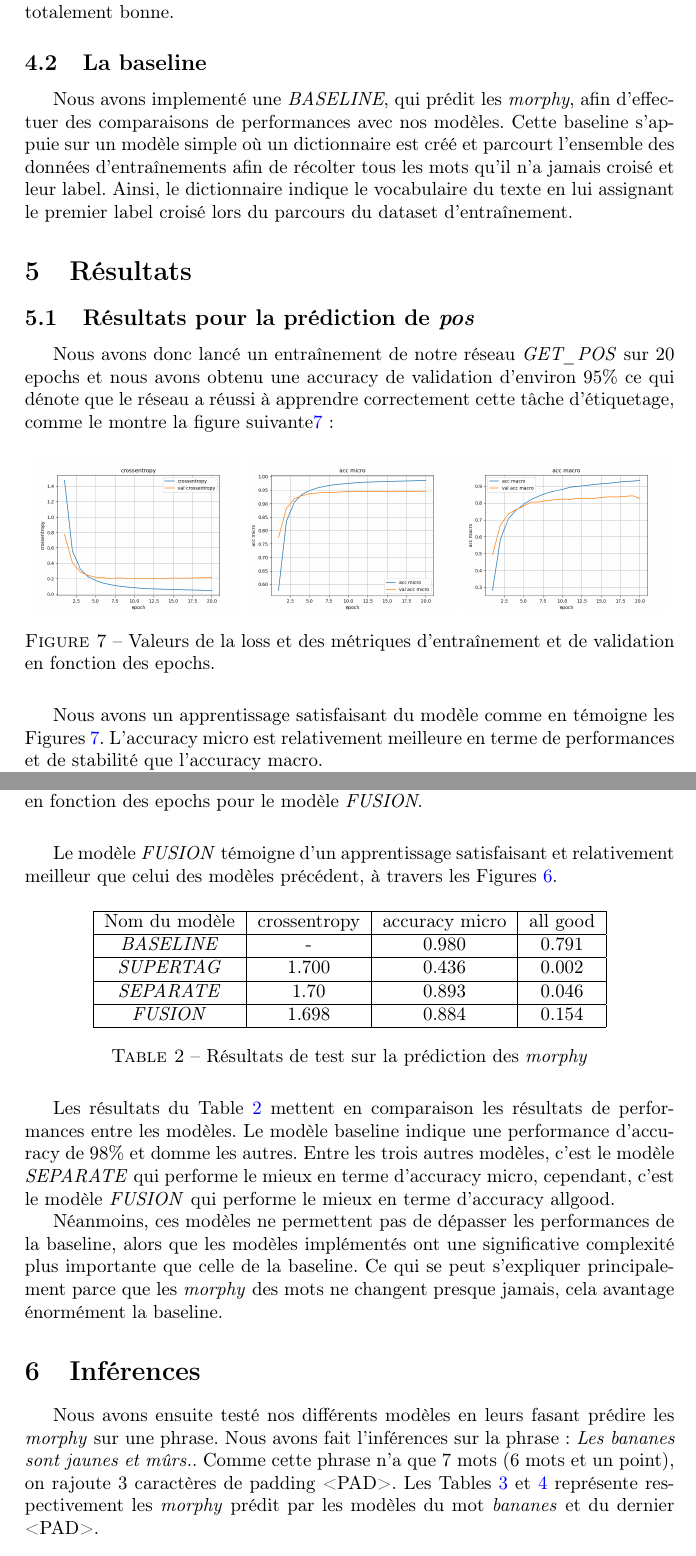
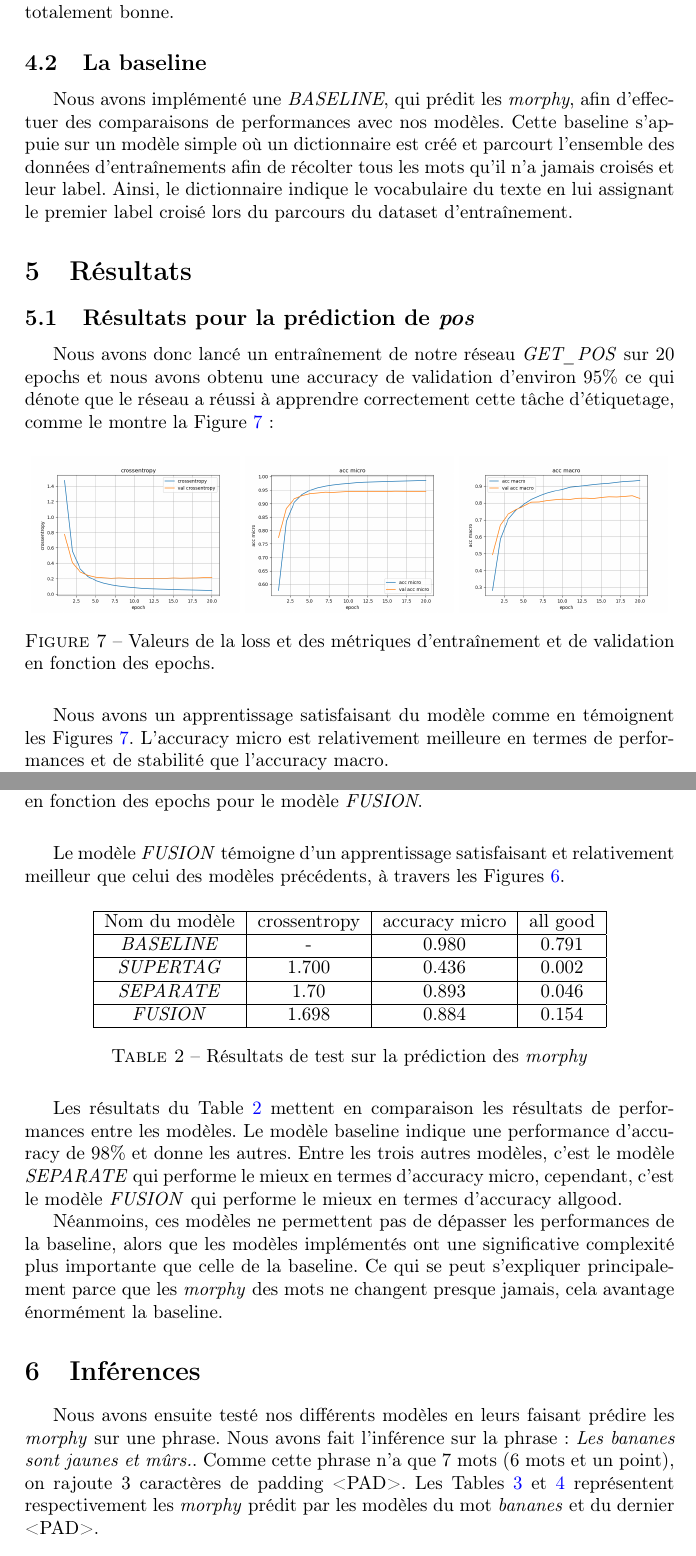
Before and after one commit to Highdrien/grammatical_class, a LaTeX document (report/report.tex): two parts of pages 6 and 8 of 11, joined at a grey line, cut so that both start at the same text. Compiled offline with pdfLaTeX.

Commit message:
correction des fautes

```diff
--- a/report/report.tex
+++ b/report/report.tex
@@ -198,17 +198,17 @@ sont justes. Si la métrique vaut $0.2$, cela veut dire qu'il y a 1 mot sur 5 do
 
 \subsection{La baseline}
 
-Nous avons implementé une \textit{BASELINE}, qui prédit les \textit{morphy}, afin d'effectuer des comparaisons de performances avec nos modèles.
+Nous avons implémenté une \textit{BASELINE}, qui prédit les \textit{morphy}, afin d'effectuer des comparaisons de performances avec nos modèles.
 Cette baseline s'appuie sur un modèle simple où un dictionnaire est créé et parcourt l'ensemble des données d'entraînements afin de
-récolter tous les mots qu'il n'a jamais croisé et leur label. Ainsi, le dictionnaire indique le vocabulaire du texte en lui assignant
+récolter tous les mots qu'il n'a jamais croisés et leur label. Ainsi, le dictionnaire indique le vocabulaire du texte en lui assignant
 le premier label croisé lors du parcours du dataset d'entraînement.
 
 \section{Résultats}
 
 \subsection{Résultats pour la prédiction de \textit{pos}}
 Nous avons donc lancé un entraînement de notre réseau \textit{GET\_POS} sur 20 epochs et
-nous avons obtenu une accuracy de validation d'environ 95\% ce qui dénote que le réseau a réussi à apprendre
-correctement cette tâche d'étiquetage, comme le montre la figure suivante\ref{fig: train getpos} :
+nous avons obtenu une accuracy de validation d'environ $95\%$ ce qui dénote que le réseau a réussi à apprendre
+correctement cette tâche d'étiquetage, comme le montre la Figure~\ref{fig: train getpos} :
 
 \begin{figure}[H]
     \centering
@@ -228,8 +228,8 @@ correctement cette tâche d'étiquetage, comme le montre la figure suivante\ref{
     \label{fig: train getpos}
 \end{figure}
 
-Nous avons un apprentissage satisfaisant du modèle comme en témoigne les Figures~\ref{fig: train getpos}.
-L'accuracy micro est relativement meilleure en terme de performances et de stabilité que l'accuracy macro.
+Nous avons un apprentissage satisfaisant du modèle comme en témoignent les Figures~\ref{fig: train getpos}.
+L'accuracy micro est relativement meilleure en termes de performances et de stabilité que l'accuracy macro.
 
 On constate que la valeur de l'accuracy de validation est un peu plus faible que celle d'entraînement, cela
 s'explique par plusieurs facteurs, notamment la difficulté du modèle à généraliser aux nouveaux mots inconnus.
@@ -321,7 +321,7 @@ Figures~\ref{fig: results separate}.
     \label{fig: results fusion}
 \end{figure}
 
-Le modèle \textit{FUSION} témoigne d'un apprentissage satisfaisant et relativement meilleur que celui des modèles précédent, à
+Le modèle \textit{FUSION} témoigne d'un apprentissage satisfaisant et relativement meilleur que celui des modèles précédents, à
 travers les Figures~\ref{fig: model fusion}.
 
 
@@ -345,9 +345,9 @@ travers les Figures~\ref{fig: model fusion}.
 \end{table}
 
 Les résultats du Table~\ref{tab: test morphy} mettent en comparaison les résultats de performances entre les modèles.
-Le modèle baseline indique une performance d'accuracy de 98\% et domme les autres.
-Entre les trois autres modèles, c'est le modèle \textit{SEPARATE} qui performe le mieux en terme d'accuracy micro, cependant,
-c'est le modèle \textit{FUSION} qui performe le mieux en terme d'accuracy allgood.
+Le modèle baseline indique une performance d'accuracy de 98\% et donne les autres.
+Entre les trois autres modèles, c'est le modèle \textit{SEPARATE} qui performe le mieux en termes d’accuracy micro, cependant,
+c'est le modèle \textit{FUSION} qui performe le mieux en termes d’accuracy allgood.
 
 Néanmoins, ces modèles ne permettent pas de dépasser les performances de la baseline, alors que les modèles implémentés ont une
 significative complexité plus importante que celle de la baseline.
@@ -356,9 +356,9 @@ Ce qui se peut s'expliquer principalement parce que les \textit{morphy} des mots
 
 \section{Inférences}
 
-Nous avons ensuite testé nos différents modèles en leurs fasant prédire les \textit{morphy} sur une phrase. Nous avons fait
-l'inférences sur la phrase : \textit{Les bananes sont jaunes et mûrs.}. Comme cette phrase n'a que 7 mots (6 mots et un point),
-on rajoute 3 caractères de padding <PAD>. Les Tables~\ref{tab: bananes} et \ref{tab: lastpad} représente respectivement les
+Nous avons ensuite testé nos différents modèles en leurs faisant prédire les \textit{morphy} sur une phrase. Nous avons fait
+l'inférence sur la phrase : \textit{Les bananes sont jaunes et mûrs.}. Comme cette phrase n'a que 7 mots (6 mots et un point),
+on rajoute 3 caractères de padding <PAD>. Les Tables~\ref{tab: bananes} et \ref{tab: lastpad} représentent respectivement les
 \textit{morphy} prédit par les modèles du mot \textit{bananes} et du dernier <PAD>.
 \begin{table}[H]
     \centering
```
Also changed, not shown: report/report.pdf, report/report.tex (28 more changed lines).
